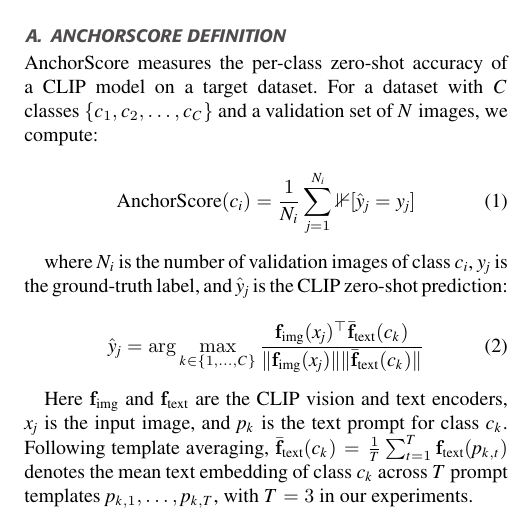
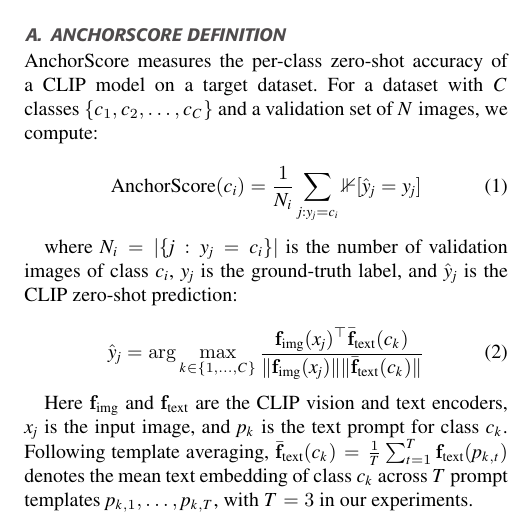
Before and after one commit to zhanglizhuo/VisualAnchor, a LaTeX paper (paper/VisualAnchor.tex): part of one column of page 2 of 16, cut so that both start at the same text. The pictures show the PDF file paper/VisualAnchor.pdf that the author committed with the source.

Commit message:
Eq 1: restrict summation index domain
Original: sum_{j=1}^{N_i} with y_j/hat-y_j defined as global validation-set labels — the index domain was ambiguous (inner-class index vs global index). Replaced with sum over the class-conditional set {j : y_j = c_i}, keeping j as the global validation index, and defined N_i = |{j : y_j = c_i}| explicitly. Now N = sum_i N_i is implied and every symbol's domain is unambiguous.

16pp clean build.

```diff
--- a/paper/VisualAnchor.tex
+++ b/paper/VisualAnchor.tex
@@ -80,11 +80,11 @@
 AnchorScore measures the per-class zero-shot accuracy of a CLIP model on a target dataset. For a dataset with $C$ classes $\{c_1, c_2, \dots, c_C\}$ and a validation set of $N$ images, we compute:
 
 \begin{equation}
-\text{AnchorScore}(c_i) = \frac{1}{N_i} \sum_{j=1}^{N_i} \mathbb{1}[\hat{y}_j = y_j]
+\text{AnchorScore}(c_i) = \frac{1}{N_i} \sum_{j: y_j = c_i} \mathbb{1}[\hat{y}_j = y_j]
 \label{eq:anchorscore}
 \end{equation}
 
-where $N_i$ is the number of validation images of class $c_i$, $y_j$ is the ground-truth label, and $\hat{y}_j$ is the CLIP zero-shot prediction:
+where $N_i = |\{j : y_j = c_i\}|$ is the number of validation images of class $c_i$, $y_j$ is the ground-truth label, and $\hat{y}_j$ is the CLIP zero-shot prediction:
 
 \begin{equation}
 \hat{y}_j = \arg\max_{k \in \{1,\dots,C\}} \frac{\mathbf{f}_{\text{img}}(x_j)^\top \bar{\mathbf{f}}_{\text{text}}(c_k)}{\|\mathbf{f}_{\text{img}}(x_j)\| \|\bar{\mathbf{f}}_{\text{text}}(c_k)\|}
```
Also changed, not shown: paper/VisualAnchor.pdf.
